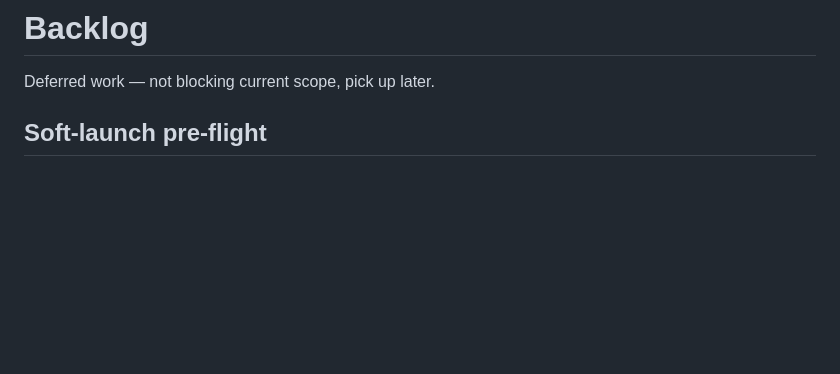
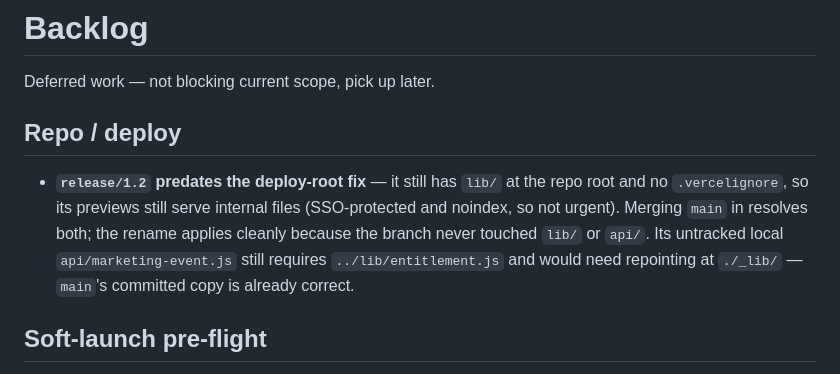
Before and after one commit to cd-source/new-testament-enlighten-me, a Markdown page: backlog.md, the part around the change. Rendered like a GitHub page; blank space fills up the shorter version.

Commit message:
docs(enlighten-me): note release/1.2 still predates the deploy-root fix

```diff
--- a/backlog.md
+++ b/backlog.md
@@ -1,6 +1,10 @@
 # Backlog
 
 Deferred work — not blocking current scope, pick up later.
+
+## Repo / deploy
+
+- **`release/1.2` predates the deploy-root fix** — it still has `lib/` at the repo root and no `.vercelignore`, so its previews still serve internal files (SSO-protected and noindex, so not urgent). Merging `main` in resolves both; the rename applies cleanly because the branch never touched `lib/` or `api/`. Its untracked local `api/marketing-event.js` still requires `../lib/entitlement.js` and would need repointing at `./_lib/` — `main`'s committed copy is already correct.
 
 ## Soft-launch pre-flight
 
```
